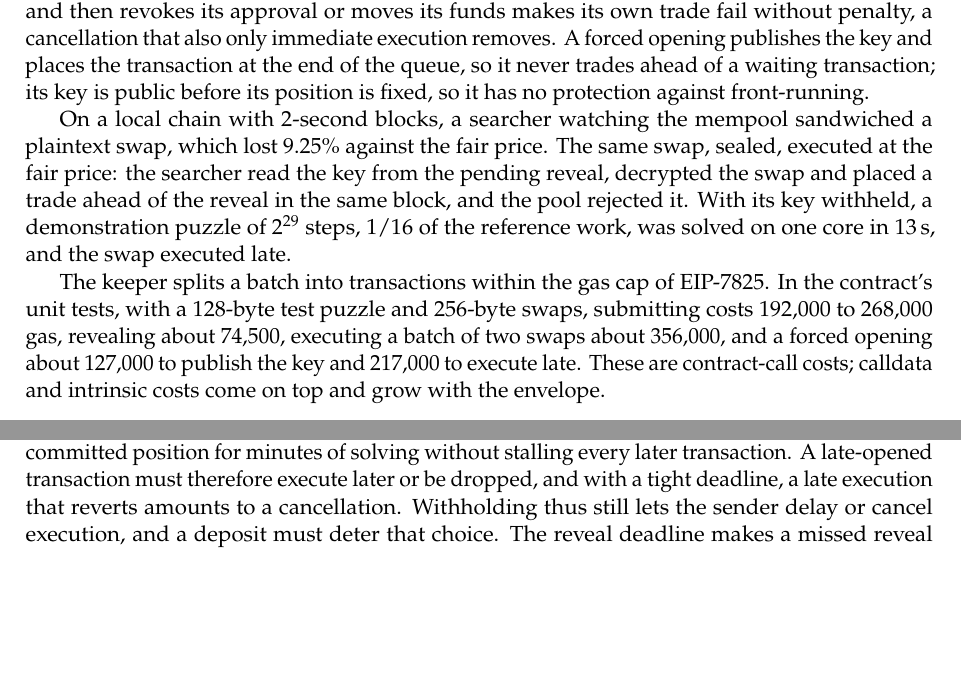
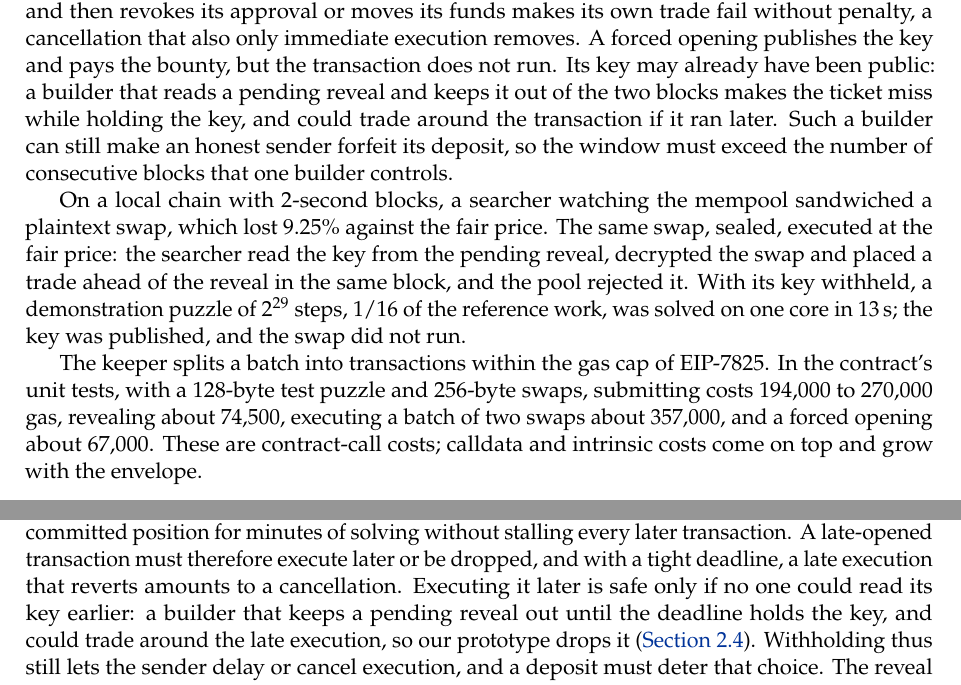
Before and after one commit to leanEthereum/leanSeal, a LaTeX paper (paper/leanseal.tex, which reads paper/sections/mempool.tex, paper/sections/tradeoffs.tex): two parts of pages 7 and 14 of 26, joined at a grey line, cut so that both start at the same text, the shorter picture padded with empty space. Compiled offline with pdfLaTeX.

Commit message:
Paper: a missed ticket does not run; scope the 2^52 margin; credit the new audits

```diff
--- a/paper/sections/mempool.tex
+++ b/paper/sections/mempool.tex
@@ -78,8 +78,8 @@ We implemented this flow as an EVM contract, using EIP-7702 and transient storag
 
 Two further rules make the committed order binding for a market. First, a guarded pool refuses direct trades from the submission of a sealed transaction until its batch has executed. A key is public as soon as its reveal is pending, before the reveal executes, so a lock that started at the reveal would let whoever reads the pending key trade ahead of it. While sealed transactions keep arriving, the pool therefore trades only through them. Second, sealed calls are restricted to the pool, so a sealed transaction ordered ahead of another has parameters fixed before any reveal. Otherwise it could read state that the attacker wrote after the reveals and adapt to the victim's plaintext. General programmable transactions need execution immediately after key release with nothing in between, which only a protocol such as LUCID provides.
 
-A missed reveal burns most of the deposit: the solver who posts the key receives a smaller bounty, which the sender, who knows its key, could claim itself, so the net penalty is the deposit minus the bounty. The deposit prices only the missed reveal: a sender that reveals on time and then revokes its approval or moves its funds makes its own trade fail without penalty, a cancellation that also only immediate execution removes. A forced opening publishes the key and places the transaction at the end of the queue, so it never trades ahead of a waiting transaction; its key is public before its position is fixed, so it has no protection against front-running.
+A missed reveal burns most of the deposit: the solver who posts the key receives a smaller bounty, which the sender, who knows its key, could claim itself, so the net penalty is the deposit minus the bounty. The deposit prices only the missed reveal: a sender that reveals on time and then revokes its approval or moves its funds makes its own trade fail without penalty, a cancellation that also only immediate execution removes. A forced opening publishes the key and pays the bounty, but the transaction does not run. Its key may already have been public: a builder that reads a pending reveal and keeps it out of the two blocks makes the ticket miss while holding the key, and could trade around the transaction if it ran later. Such a builder can still make an honest sender forfeit its deposit, so the window must exceed the number of consecutive blocks that one builder controls.
 
-On a local chain with 2-second blocks, a searcher watching the mempool sandwiched a plaintext swap, which lost 9.25\% against the fair price. The same swap, sealed, executed at the fair price: the searcher read the key from the pending reveal, decrypted the swap and placed a trade ahead of the reveal in the same block, and the pool rejected it. With its key withheld, a demonstration puzzle of $2^{29}$ steps, 1/16 of the reference work, was solved on one core in 13\,s, and the swap executed late.
+On a local chain with 2-second blocks, a searcher watching the mempool sandwiched a plaintext swap, which lost 9.25\% against the fair price. The same swap, sealed, executed at the fair price: the searcher read the key from the pending reveal, decrypted the swap and placed a trade ahead of the reveal in the same block, and the pool rejected it. With its key withheld, a demonstration puzzle of $2^{29}$ steps, 1/16 of the reference work, was solved on one core in 13\,s; the key was published, and the swap did not run.
 
-The keeper splits a batch into transactions within the gas cap of EIP-7825. In the contract's unit tests, with a 128-byte test puzzle and 256-byte swaps, submitting costs 192{,}000 to 268{,}000 gas, revealing about 74{,}500, executing a batch of two swaps about 356{,}000, and a forced opening about 127{,}000 to publish the key and 217{,}000 to execute late. These are contract-call costs; calldata and intrinsic costs come on top and grow with the envelope.
+The keeper splits a batch into transactions within the gas cap of EIP-7825. In the contract's unit tests, with a 128-byte test puzzle and 256-byte swaps, submitting costs 194{,}000 to 270{,}000 gas, revealing about 74{,}500, executing a batch of two swaps about 357{,}000, and a forced opening about 67{,}000. These are contract-call costs; calldata and intrinsic costs come on top and grow with the envelope.
--- a/paper/sections/tradeoffs.tex
+++ b/paper/sections/tradeoffs.tex
@@ -20,7 +20,7 @@ Since inclusion is not an input to the opening, the opening cannot depend on it.
 
 \subsection{Withholding: disclosure is forced, execution is not}\label{sec:withholding}
 
-With plain commit--reveal, the sender holds a free option: it reveals its key if the ordering is favorable and withholds it otherwise. The time lock turns withholding into delay, so withholding cannot keep a well-formed puzzle's transaction hidden. Execution, however, cannot wait at the committed position for minutes of solving without stalling every later transaction. A late-opened transaction must therefore execute later or be dropped, and with a tight deadline, a late execution that reverts amounts to a cancellation. Withholding thus still lets the sender delay or cancel execution, and a deposit must deter that choice. The reveal deadline makes a missed reveal observable; the time lock separately guarantees disclosure.
+With plain commit--reveal, the sender holds a free option: it reveals its key if the ordering is favorable and withholds it otherwise. The time lock turns withholding into delay, so withholding cannot keep a well-formed puzzle's transaction hidden. Execution, however, cannot wait at the committed position for minutes of solving without stalling every later transaction. A late-opened transaction must therefore execute later or be dropped, and with a tight deadline, a late execution that reverts amounts to a cancellation. Executing it later is safe only if no one could read its key earlier: a builder that keeps a pending reveal out until the deadline holds the key, and could trade around the late execution, so our prototype drops it (\cref{sec:poc}). Withholding thus still lets the sender delay or cancel execution, and a deposit must deter that choice. The reveal deadline makes a missed reveal observable; the time lock separately guarantees disclosure.
 \begin{itemize}[leftmargin=1.5em]
   \item \textbf{A deposit forfeited on a missed reveal.} A missed reveal is visible on chain. The deposit is a plaintext field, since the protocol cannot see the transaction's value; LUCID's partly refunded top-of-block fee~\cite{LUCID} is one such rule. The penalty must be irrecoverable: the sender knows its own key, so any part of the deposit paid to whoever publishes the key is a part the sender can claim back. A forfeitable fee is also much weaker against an attacker with two or more commitments ahead of its victim (fee inversion~\cite{Naraghi26}, \cref{sec:comparison}). Capping at one the commitments that may execute ahead of a transaction, or making release decisions blind (below), avoids this.
   \item \textbf{The value of the option.} During the reveal window the sender sees the ordering and the market, but not the other sealed transactions. Its option is roughly an at-the-money option over the window, worth about $0.4\,\sigma\sqrt{\Delta t}$ of the traded value: about 0.015\%, or \$1.50 on a \$10,000 trade, for an asset with 60\% annual volatility and a 12-second window. If a late-opened transaction may still execute, the option lasts until the forced opening instead: about 0.02\% if fast solvers open the reference puzzle in 30 seconds and 0.06\% for the 3.3 minutes one laptop core takes.
```
Also changed, not shown: paper/sections/backmatter.tex (+1 -1 lines), paper/sections/security.tex (+2 -2 lines), docs/leanseal.pdf.
